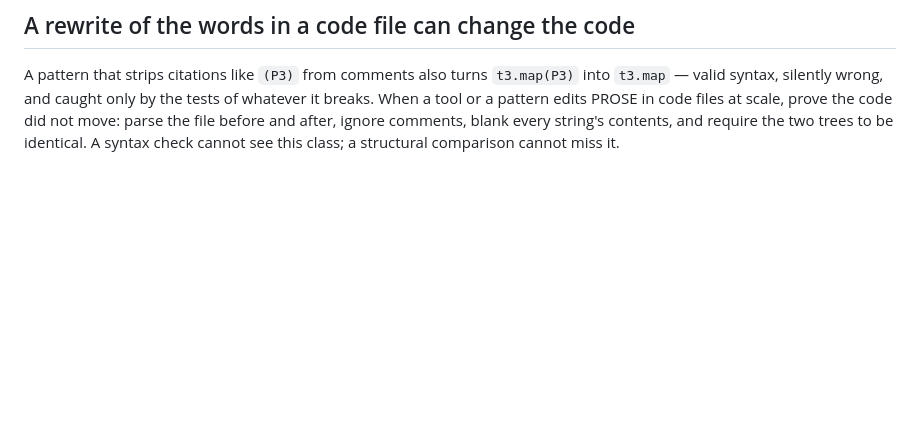
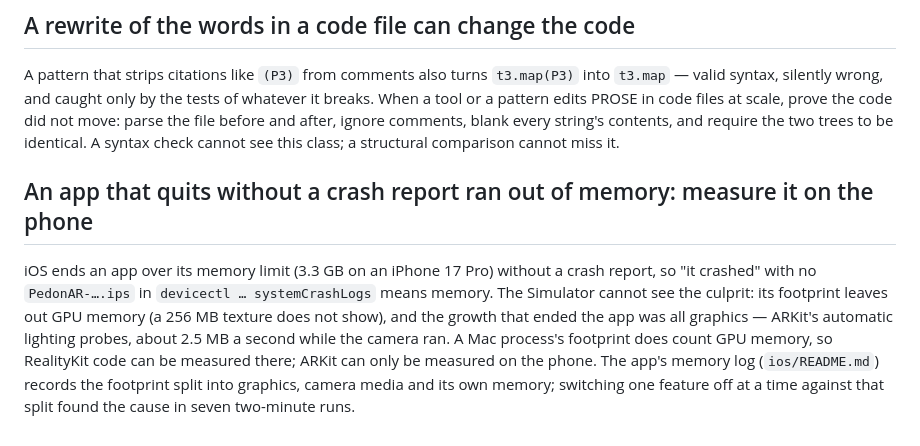
Before and after one commit to FelisAI/pedon, a Markdown page: pedon/docs/lessons.md, the part around the change. GitHub-like rendering; blank space fills up the shorter version.

Commit message:
Record how the iPhone memory exit was found
An exit without a crash report is the memory limit; the Simulator's footprint
leaves out GPU memory, so the phone's own memory log, split into graphics,
camera and the app's memory, is the instrument.

Co-Authored-By: Claude Opus 5.5 (1M context) <noreply@anthropic.com>

```diff
--- a/pedon/docs/lessons.md
+++ b/pedon/docs/lessons.md
@@ -283,3 +283,14 @@ A pattern that strips citations like `(P3)` from comments also turns `t3.map(P3)
 tool or a pattern edits PROSE in code files at scale, prove the code did not move: parse the file
 before and after, ignore comments, blank every string's contents, and require the two trees to be
 identical. A syntax check cannot see this class; a structural comparison cannot miss it.
+
+## An app that quits without a crash report ran out of memory: measure it on the phone
+
+iOS ends an app over its memory limit (3.3 GB on an iPhone 17 Pro) without a crash report, so
+"it crashed" with no `PedonAR-….ips` in `devicectl … systemCrashLogs` means memory. The Simulator
+cannot see the culprit: its footprint leaves out GPU memory (a 256 MB texture does not show), and
+the growth that ended the app was all graphics — ARKit's automatic lighting probes, about 2.5 MB a
+second while the camera ran. A Mac process's footprint does count GPU memory, so RealityKit code
+can be measured there; ARKit can only be measured on the phone. The app's memory log
+(`ios/README.md`) records the footprint split into graphics, camera media and its own memory;
+switching one feature off at a time against that split found the cause in seven two-minute runs.
```
